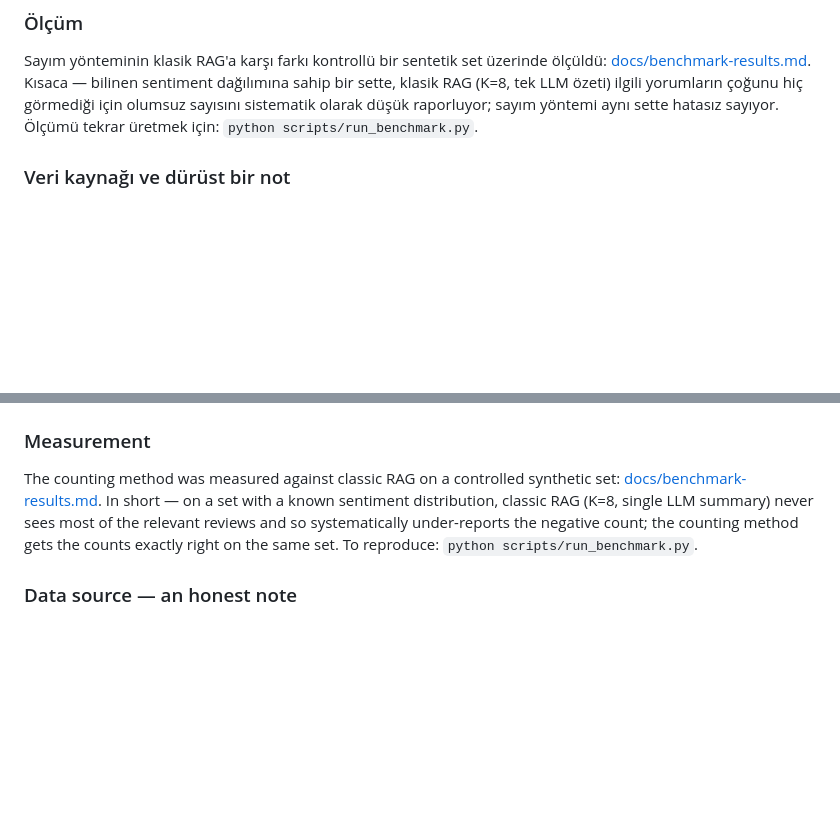
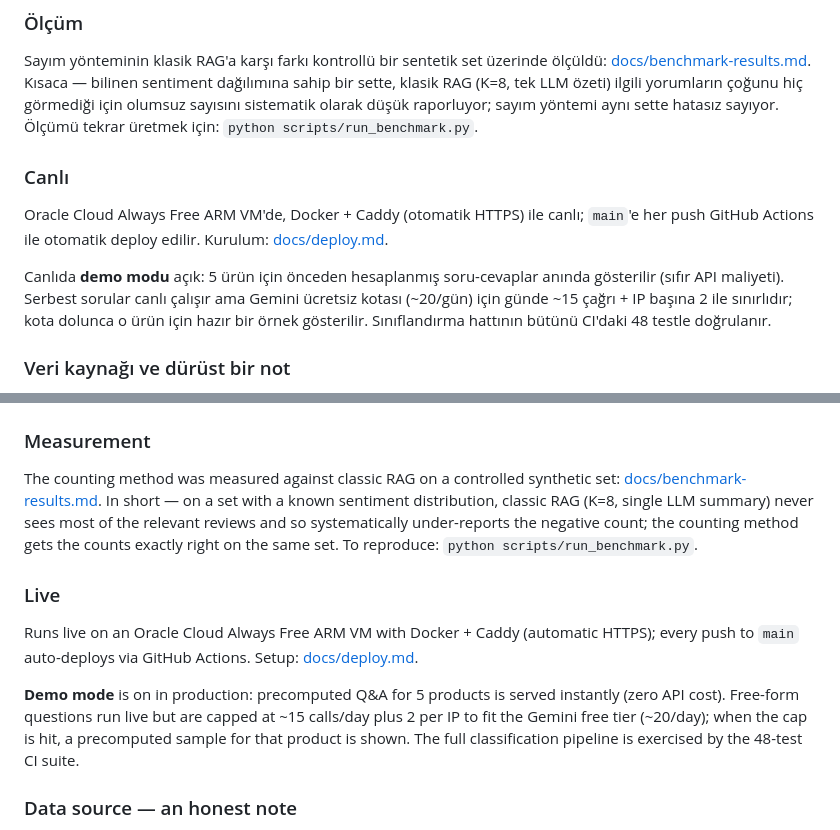
Before and after one commit to oguzordu/review-evidence-engine, a Markdown page: README.md, 2 parts joined by grey strips. GitHub-like rendering; blank space fills up the shorter version.

Commit message:
deploy runbook'unu ve readme canlı bölümünü ekledim

```diff
--- a/README.md
+++ b/README.md
@@ -58,6 +58,17 @@ sentiment dağılımına sahip bir sette, klasik RAG (K=8, tek LLM özeti) ilgil
 yorumların çoğunu hiç görmediği için olumsuz sayısını sistematik olarak düşük
 raporluyor; sayım yöntemi aynı sette hatasız sayıyor. Ölçümü tekrar üretmek için:
 `python scripts/run_benchmark.py`.
+
+### Canlı
+
+Oracle Cloud Always Free ARM VM'de, Docker + Caddy (otomatik HTTPS) ile canlı;
+`main`'e her push GitHub Actions ile otomatik deploy edilir. Kurulum: [docs/deploy.md](docs/deploy.md).
+
+Canlıda **demo modu** açık: 5 ürün için önceden hesaplanmış soru-cevaplar anında
+gösterilir (sıfır API maliyeti). Serbest sorular canlı çalışır ama Gemini ücretsiz
+kotası (~20/gün) için günde ~15 çağrı + IP başına 2 ile sınırlıdır; kota dolunca
+o ürün için hazır bir örnek gösterilir. Sınıflandırma hattının bütünü CI'daki
+48 testle doğrulanır.
 
 ### Veri kaynağı ve dürüst bir not
 
@@ -218,6 +229,17 @@ sees most of the relevant reviews and so systematically under-reports the
 negative count; the counting method gets the counts exactly right on the same
 set. To reproduce: `python scripts/run_benchmark.py`.
 
+### Live
+
+Runs live on an Oracle Cloud Always Free ARM VM with Docker + Caddy (automatic
+HTTPS); every push to `main` auto-deploys via GitHub Actions. Setup: [docs/deploy.md](docs/deploy.md).
+
+**Demo mode** is on in production: precomputed Q&A for 5 products is served
+instantly (zero API cost). Free-form questions run live but are capped at ~15
+calls/day plus 2 per IP to fit the Gemini free tier (~20/day); when the cap is
+hit, a precomputed sample for that product is shown. The full classification
+pipeline is exercised by the 48-test CI suite.
+
 ### Data source — an honest note
 
 The dataset used (`fthbrmnby/turkish_product_reviews`, HuggingFace, 235,165
```
Also changed, not shown: docs/deploy.md (added, +122 -0 lines).
